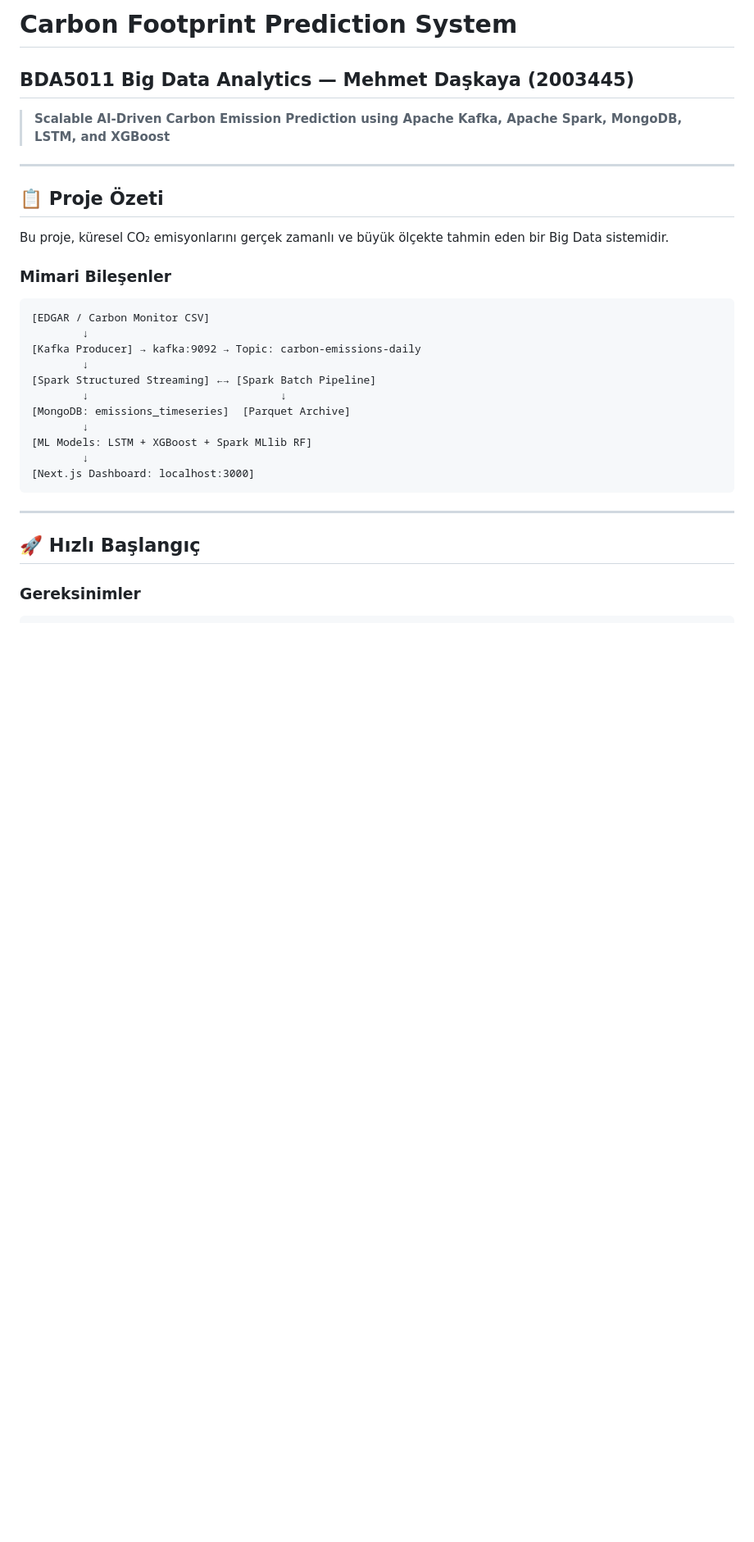
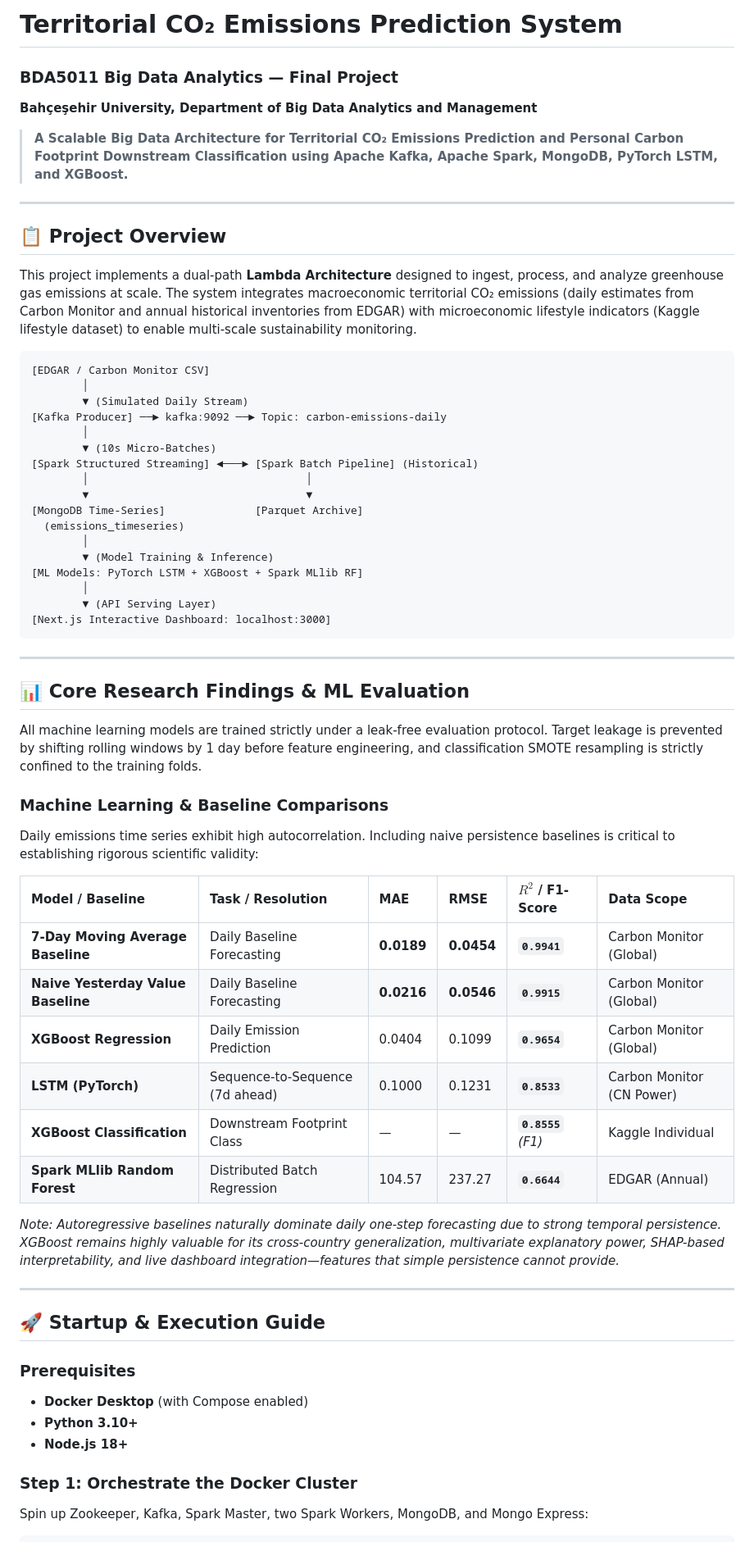
Before and after one commit to MehmetDaskaya/bigdata-final, a Markdown page: README.md, the part around one of its changes. Shown at 82% size. Drawn GitHub-style; blank space fills up the shorter version.

````diff
--- a/README.md
+++ b/README.md
@@ -1,34 +1,64 @@
-# Carbon Footprint Prediction System
-## BDA5011 Big Data Analytics — Mehmet Daşkaya (2003445)
+# Territorial CO₂ Emissions Prediction System
+### BDA5011 Big Data Analytics — Final Project
+**Bahçeşehir University, Department of Big Data Analytics and Management**
 
-> **Scalable AI-Driven Carbon Emission Prediction using Apache Kafka, Apache Spark, MongoDB, LSTM, and XGBoost**
+> **A Scalable Big Data Architecture for Territorial CO₂ Emissions Prediction and Personal Carbon Footprint Downstream Classification using Apache Kafka, Apache Spark, MongoDB, PyTorch LSTM, and XGBoost.**
 
 ---
 
-## 📋 Proje Özeti
+## 📋 Project Overview
 
-Bu proje, küresel CO₂ emisyonlarını gerçek zamanlı ve büyük ölçekte tahmin eden bir Big Data sistemidir.
-
-### Mimari Bileşenler
+This project implements a dual-path **Lambda Architecture** designed to ingest, process, and analyze greenhouse gas emissions at scale. The system integrates macroeconomic territorial CO₂ emissions (daily estimates from Carbon Monitor and annual historical inventories from EDGAR) with microeconomic lifestyle indicators (Kaggle lifestyle dataset) to enable multi-scale sustainability monitoring.
 
 ```
 [EDGAR / Carbon Monitor CSV]
-        ↓
-[Kafka Producer] → kafka:9092 → Topic: carbon-emissions-daily
-        ↓
-[Spark Structured Streaming] ←→ [Spark Batch Pipeline]
-        ↓                              ↓
-[MongoDB: emissions_timeseries]  [Parquet Archive]
-        ↓
-[ML Models: LSTM + XGBoost + Spark MLlib RF]
-        ↓
-[Next.js Dashboard: localhost:3000]
+        │
+        ▼ (Simulated Daily Stream)
+[Kafka Producer] ──► kafka:9092 ──► Topic: carbon-emissions-daily
+        │
+        ▼ (10s Micro-Batches)
+[Spark Structured Streaming] ◄───► [Spark Batch Pipeline] (Historical)
+        │                                  │
+        ▼                                  ▼
+[MongoDB Time-Series]              [Parquet Archive]
+  (emissions_timeseries)
+        │
+        ▼ (Model Training & Inference)
+[ML Models: PyTorch LSTM + XGBoost + Spark MLlib RF]
+        │
+        ▼ (API Serving Layer)
+[Next.js Interactive Dashboard: localhost:3000]
 ```
 
 ---
 
-## 🚀 Hızlı Başlangıç
+## 📊 Core Research Findings & ML Evaluation
 
-### Gereksinimler
+All machine learning models are trained strictly under a leak-free evaluation protocol. Target leakage is prevented by shifting rolling windows by 1 day before feature engineering, and classification SMOTE resampling is strictly confined to the training folds.
 
+### Machine Learning & Baseline Comparisons
+Daily emissions time series exhibit high autocorrelation. Including naive persistence baselines is critical to establishing rigorous scientific validity:
+
+| Model / Baseline | Task / Resolution | MAE | RMSE | $R^2$ / F1-Score | Data Scope |
+| :--- | :--- | :--- | :--- | :--- | :--- |
+| **7-Day Moving Average Baseline** | Daily Baseline Forecasting | **0.0189** | **0.0454** | **`0.9941`** | Carbon Monitor (Global) |
+| **Naive Yesterday Value Baseline** | Daily Baseline Forecasting | **0.0216** | **0.0546** | **`0.9915`** | Carbon Monitor (Global) |
+| **XGBoost Regression** | Daily Emission Prediction | 0.0404 | 0.1099 | **`0.9654`** | Carbon Monitor (Global) |
+| **LSTM (PyTorch)** | Sequence-to-Sequence (7d ahead) | 0.1000 | 0.1231 | **`0.8533`** | Carbon Monitor (CN Power) |
+| **XGBoost Classification** | Downstream Footprint Class | — | — | **`0.8555`** *(F1)* | Kaggle Individual |
+| **Spark MLlib Random Forest** | Distributed Batch Regression | 104.57 | 237.27 | **`0.6644`** | EDGAR (Annual) |
+
+*Note: Autoregressive baselines naturally dominate daily one-step forecasting due to strong temporal persistence. XGBoost remains highly valuable for its cross-country generalization, multivariate explanatory power, SHAP-based interpretability, and live dashboard integration—features that simple persistence cannot provide.*
+
+---
+
+## 🚀 Startup & Execution Guide
+
+### Prerequisites
+* **Docker Desktop** (with Compose enabled)
+* **Python 3.10+**
+* **Node.js 18+**
+
+### Step 1: Orchestrate the Docker Cluster
+Spin up Zookeeper, Kafka, Spark Master, two Spark Workers, MongoDB, and Mongo Express:
 ```bash
````
Also changed, not shown: other parts of README.md (+73 -178 lines).
